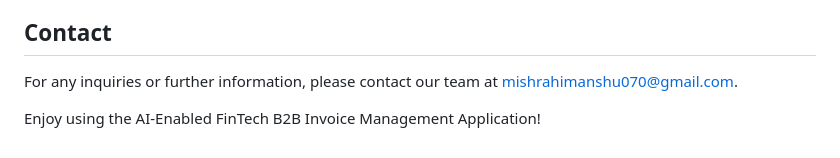
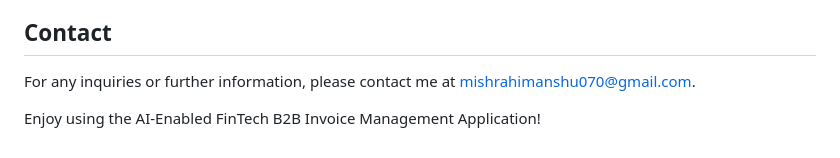
Before and after one commit to wilfcs/AI-Enabled-FinTech-B2B-Invoice-Management-Application, a Markdown page: README.md, the part around the change. Rendered like a GitHub page.

Commit message:
Update README.md
Last readme update I promise lol

```diff
--- a/README.md
+++ b/README.md
@@ -47,6 +47,6 @@ To accomplish the above objectives, the following steps were taken:
 
 ## Contact
 
-For any inquiries or further information, please contact our team at mishrahimanshu070@gmail.com.
+For any inquiries or further information, please contact me at mishrahimanshu070@gmail.com.
 
 Enjoy using the AI-Enabled FinTech B2B Invoice Management Application!
```
